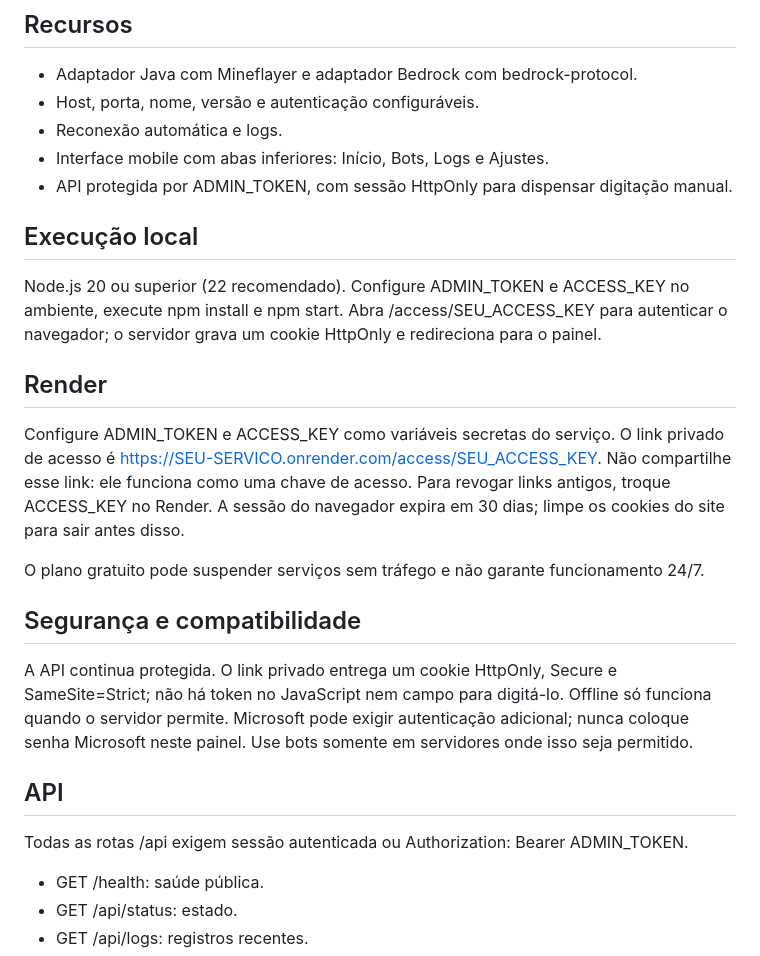
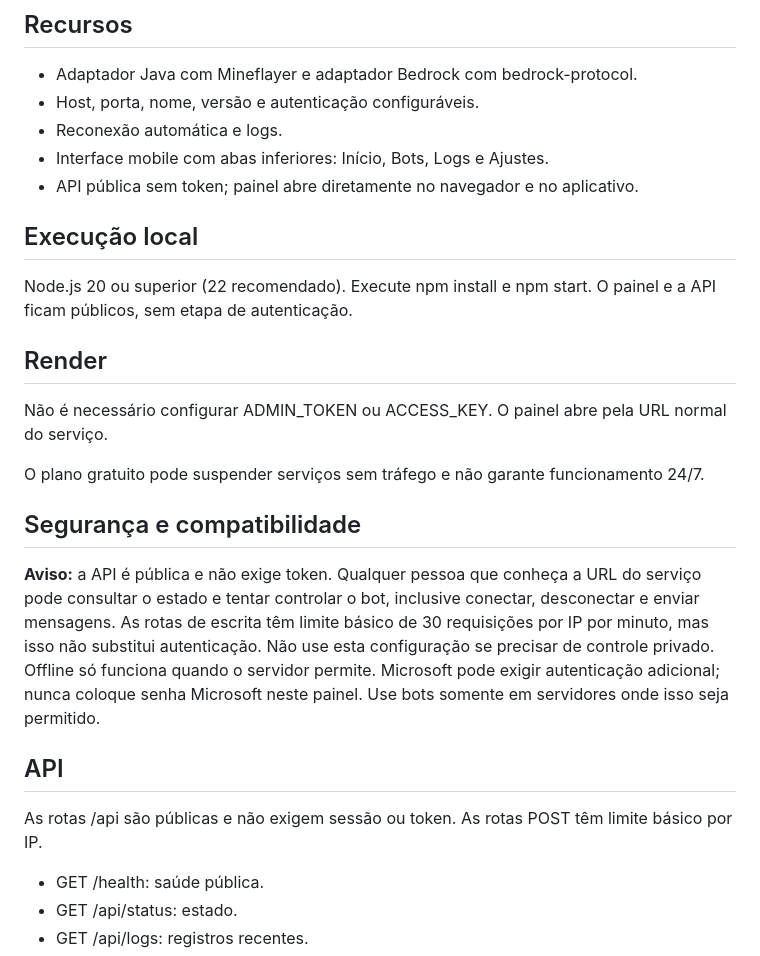
Before and after one commit to mikael8367/afk-bot-mineV2, a Markdown page: README.md, the part around the change. Rendered like a GitHub page.

Commit message:
Document public tokenless API and security implications

```diff
--- a/README.md
+++ b/README.md
@@ -7,21 +7,21 @@ Painel web mobile-first para gerenciar um bot Minecraft Java ou Bedrock em servi
 - Host, porta, nome, versão e autenticação configuráveis.
 - Reconexão automática e logs.
 - Interface mobile com abas inferiores: Início, Bots, Logs e Ajustes.
-- API protegida por ADMIN_TOKEN, com sessão HttpOnly para dispensar digitação manual.
+- API pública sem token; painel abre diretamente no navegador e no aplicativo.
 
 ## Execução local
-Node.js 20 ou superior (22 recomendado). Configure ADMIN_TOKEN e ACCESS_KEY no ambiente, execute npm install e npm start. Abra /access/SEU_ACCESS_KEY para autenticar o navegador; o servidor grava um cookie HttpOnly e redireciona para o painel.
+Node.js 20 ou superior (22 recomendado). Execute npm install e npm start. O painel e a API ficam públicos, sem etapa de autenticação.
 
 ## Render
-Configure ADMIN_TOKEN e ACCESS_KEY como variáveis secretas do serviço. O link privado de acesso é https://SEU-SERVICO.onrender.com/access/SEU_ACCESS_KEY. Não compartilhe esse link: ele funciona como uma chave de acesso. Para revogar links antigos, troque ACCESS_KEY no Render. A sessão do navegador expira em 30 dias; limpe os cookies do site para sair antes disso.
+Não é necessário configurar ADMIN_TOKEN ou ACCESS_KEY. O painel abre pela URL normal do serviço.
 
 O plano gratuito pode suspender serviços sem tráfego e não garante funcionamento 24/7.
 
 ## Segurança e compatibilidade
-A API continua protegida. O link privado entrega um cookie HttpOnly, Secure e SameSite=Strict; não há token no JavaScript nem campo para digitá-lo. Offline só funciona quando o servidor permite. Microsoft pode exigir autenticação adicional; nunca coloque senha Microsoft neste painel. Use bots somente em servidores onde isso seja permitido.
+**Aviso:** a API é pública e não exige token. Qualquer pessoa que conheça a URL do serviço pode consultar o estado e tentar controlar o bot, inclusive conectar, desconectar e enviar mensagens. As rotas de escrita têm limite básico de 30 requisições por IP por minuto, mas isso não substitui autenticação. Não use esta configuração se precisar de controle privado. Offline só funciona quando o servidor permite. Microsoft pode exigir autenticação adicional; nunca coloque senha Microsoft neste painel. Use bots somente em servidores onde isso seja permitido.
 
 ## API
-Todas as rotas /api exigem sessão autenticada ou Authorization: Bearer ADMIN_TOKEN.
+As rotas /api são públicas e não exigem sessão ou token. As rotas POST têm limite básico por IP.
 - GET /health: saúde pública.
 - GET /api/status: estado.
 - GET /api/logs: registros recentes.
```
